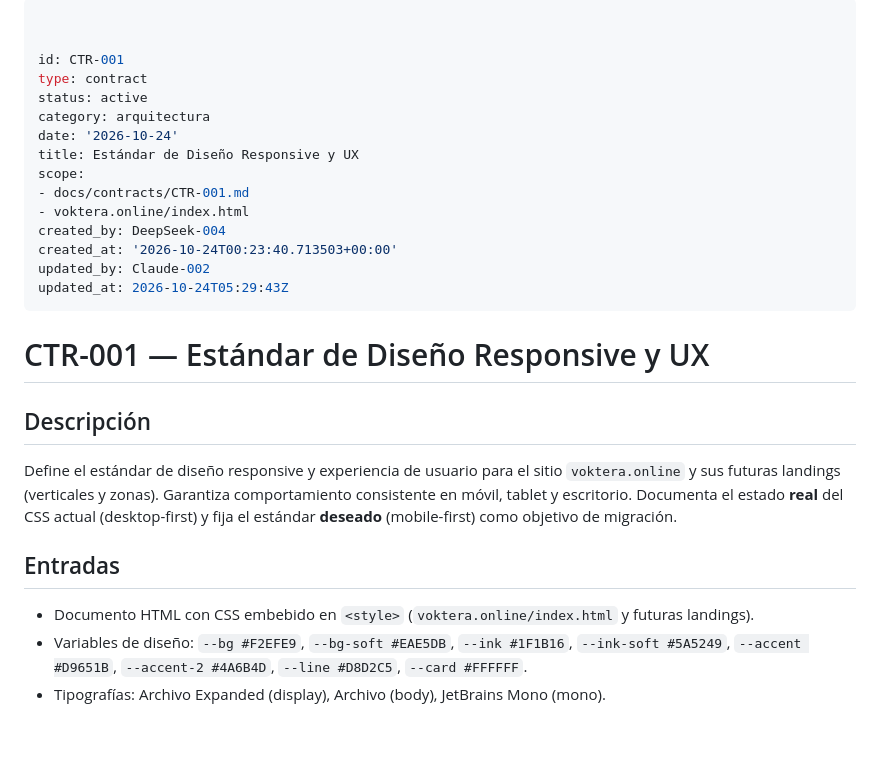
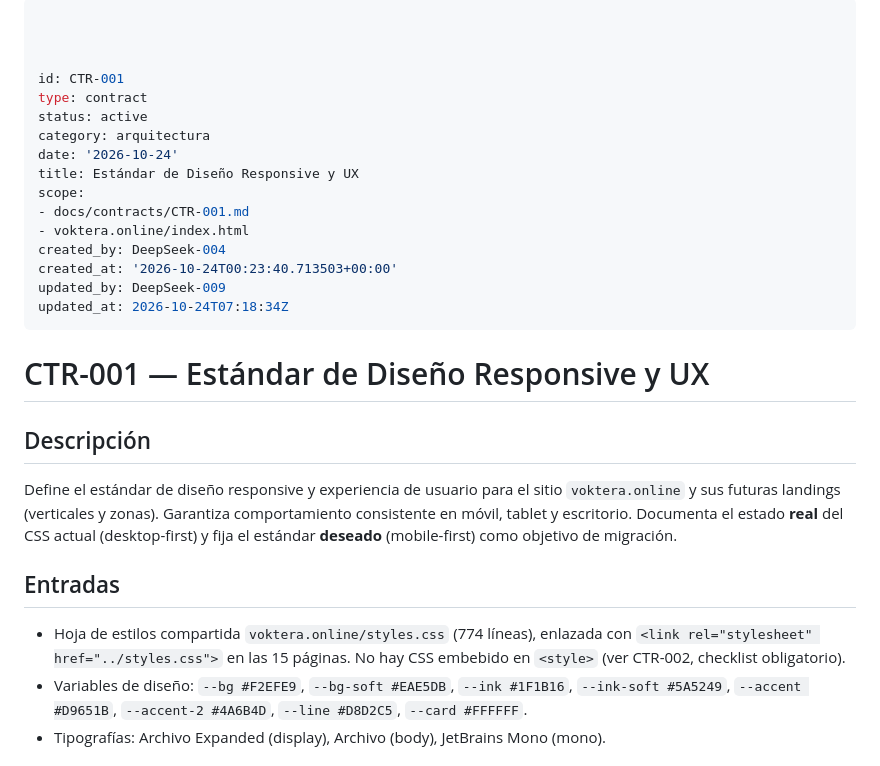
Before and after one commit to leonardohurtadortk/web-voktera, a Markdown page: docs/contracts/CTR-001.md, the part around the change. Rendered like a GitHub page; blank space fills up the shorter version.

Commit message:
Backup pre-edicion: docs/contracts/CTR-001.md

```diff
--- a/docs/contracts/CTR-001.md
+++ b/docs/contracts/CTR-001.md
@@ -1,4 +1,5 @@
 ---
+
 
 
 id: CTR-001
@@ -12,9 +13,11 @@ scope:
 - voktera.online/index.html
 created_by: DeepSeek-004
 created_at: '2026-10-24T00:23:40.713503+00:00'
-updated_by: Claude-002
-updated_at: 2026-10-24T05:29:43Z
+updated_by: DeepSeek-009
+updated_at: 2026-10-24T07:18:34Z
 ---
+
+
 
 
 
@@ -24,7 +27,7 @@ updated_at: 2026-10-24T05:29:43Z
 Define el estándar de diseño responsive y experiencia de usuario para el sitio `voktera.online` y sus futuras landings (verticales y zonas). Garantiza comportamiento consistente en móvil, tablet y escritorio. Documenta el estado **real** del CSS actual (desktop-first) y fija el estándar **deseado** (mobile-first) como objetivo de migración.
 
 ## Entradas
-- Documento HTML con CSS embebido en `<style>` (`voktera.online/index.html` y futuras landings).
+- Hoja de estilos compartida `voktera.online/styles.css` (774 líneas), enlazada con `<link rel="stylesheet" href="../styles.css">` en las 15 páginas. No hay CSS embebido en `<style>` (ver CTR-002, checklist obligatorio).
 - Variables de diseño: `--bg #F2EFE9`, `--bg-soft #EAE5DB`, `--ink #1F1B16`, `--ink-soft #5A5249`, `--accent #D9651B`, `--accent-2 #4A6B4D`, `--line #D8D2C5`, `--card #FFFFFF`.
 - Tipografías: Archivo Expanded (display), Archivo (body), JetBrains Mono (mono).
 
```
